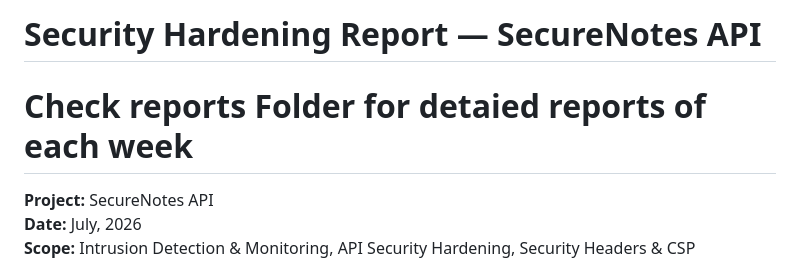
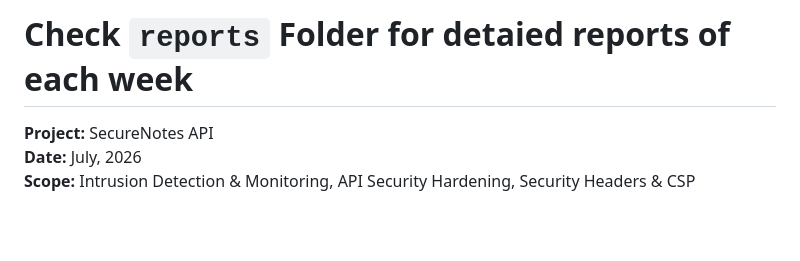
Before and after one commit to wajahat-42/Cybersecurity-Interns-Task-Phase-2, a Markdown page: README.md, the part around the change. GitHub-like rendering; blank space fills up the shorter version.

```diff
--- a/README.md
+++ b/README.md
@@ -1,5 +1,4 @@
-# Security Hardening Report — SecureNotes API
-# Check **reports** Folder for detaied reports of each week
+# Check `reports` Folder for detaied reports of each week
 **Project:** SecureNotes API
 **Date:** July, 2026
 **Scope:** Intrusion Detection & Monitoring, API Security Hardening, Security Headers & CSP Implementation
```
